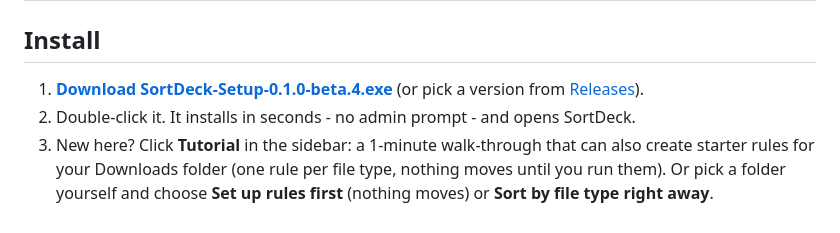
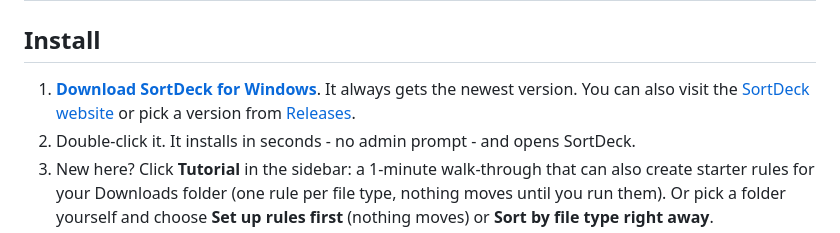
Before and after one commit to Sammed-NJ/SortDeck, a Markdown page: README.md, the part around one of its changes. GitHub-like rendering.

```diff
--- a/README.md
+++ b/README.md
@@ -82,7 +82,8 @@ or by rules you build from name, size, age and even the website it came from.
 
 ## Install
 
-1. **[Download SortDeck-Setup-0.1.0-beta.4.exe](https://github.com/Sammed-NJ/SortDeck/releases/download/v0.1.0-beta.4/SortDeck-Setup-0.1.0-beta.4.exe)** (or pick a version from [Releases](https://github.com/Sammed-NJ/SortDeck/releases)).
+1. **[Download SortDeck for Windows](https://samnj.fyi/sortdeck/download)**. It always gets the newest version. You can also visit the
+   [SortDeck website](https://samnj.fyi/sortdeck) or pick a version from [Releases](https://github.com/Sammed-NJ/SortDeck/releases).
 2. Double-click it. It installs in seconds - no admin prompt - and opens SortDeck.
 3. New here? Click **Tutorial** in the sidebar: a 1-minute walk-through that can also create starter rules
    for your Downloads folder (one rule per file type, nothing moves until you run them).
```
Also changed, not shown: other parts of README.md (+2 -2 lines), CHANGELOG.md (+6 -0 lines).
